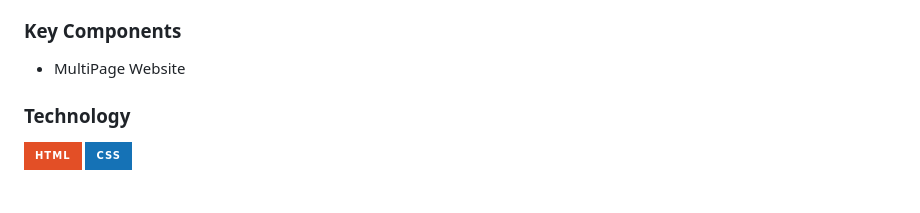
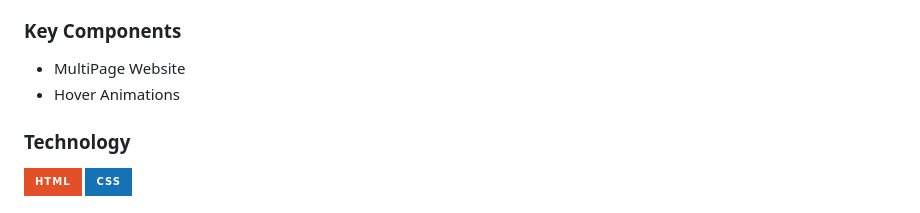
Before and after one commit to icezxc/WD-FINALS, a Markdown page: readme.md, the part around the change. Drawn GitHub-style; badges without logos.

Commit message:
docs(read me) fix read me

```diff
--- a/readme.md
+++ b/readme.md
@@ -64,6 +64,7 @@ This project showcases diverse designs of web page headers and footers using HTM
 <!-- TODO: List of Key Components -->
 <!-- The following are just sample -->
 - MultiPage Website
+- Hover Animations
 
 ### Technology
 <!-- TODO: List of Technology Used -->
```
